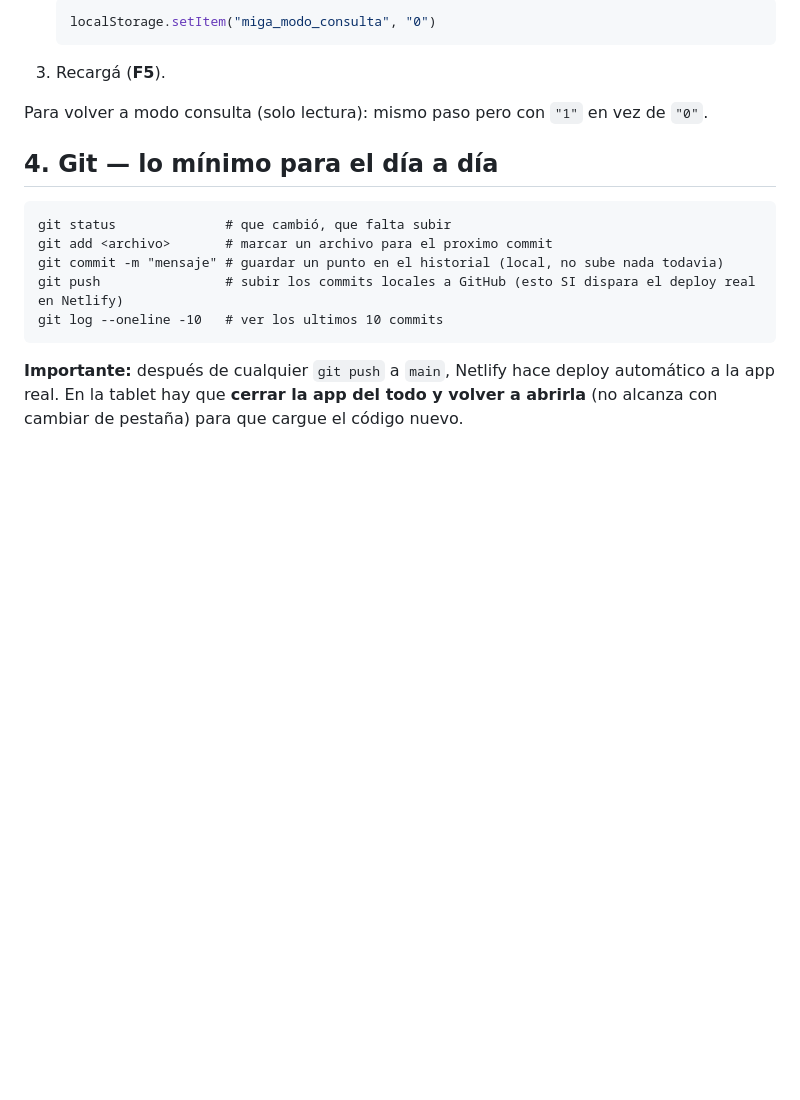
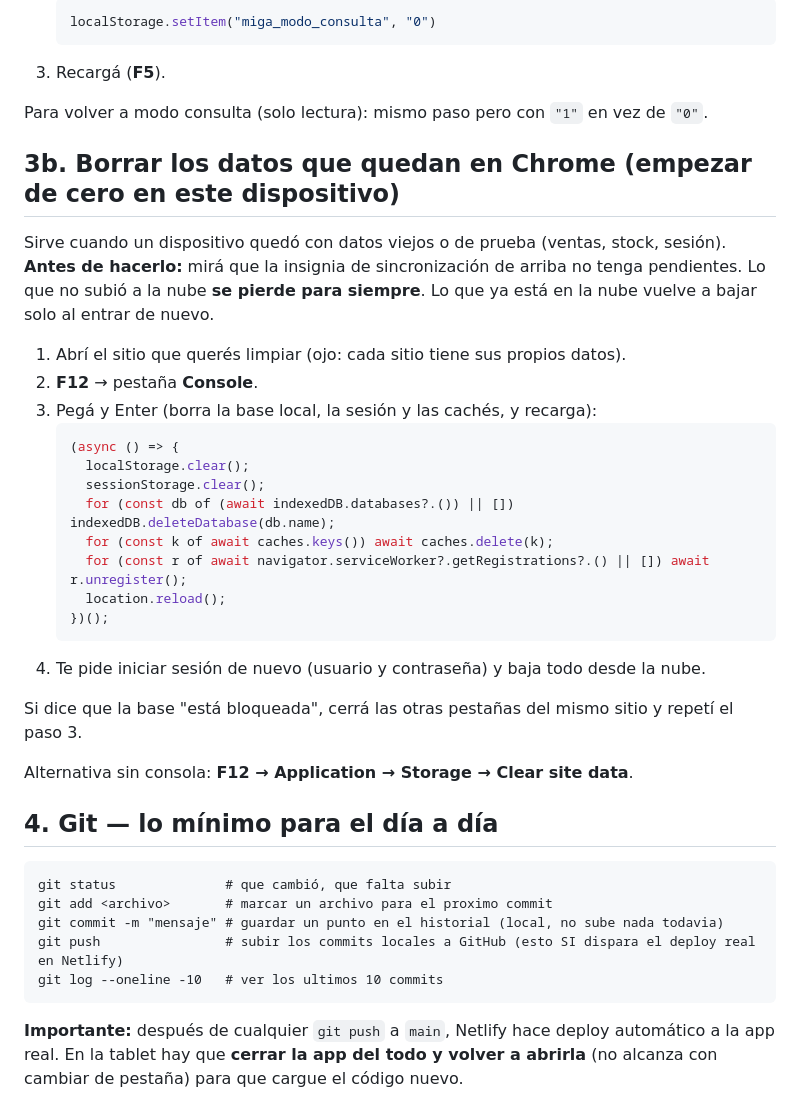
Before and after one commit to AugustoRegiani777/miga-pos-v2, a Markdown page: COMANDOS.md, the part around the change. GitHub-like rendering; blank space fills up the shorter version.

Commit message:
COMANDOS: codigo de consola para borrar los datos locales del navegador
Co-Authored-By: Claude Sonnet 5.5 <noreply@anthropic.com>

````diff
--- a/COMANDOS.md
+++ b/COMANDOS.md
@@ -44,6 +44,29 @@ La primera vez que abrís la app en un dispositivo nuevo (como tu compu) sin nin
 3. Recargá (**F5**).
 
 Para volver a modo consulta (solo lectura): mismo paso pero con `"1"` en vez de `"0"`.
+
+## 3b. Borrar los datos que quedan en Chrome (empezar de cero en este dispositivo)
+
+Sirve cuando un dispositivo quedó con datos viejos o de prueba (ventas, stock, sesión). **Antes de hacerlo:** mirá que la insignia de sincronización de arriba no tenga pendientes. Lo que no subió a la nube **se pierde para siempre**. Lo que ya está en la nube vuelve a bajar solo al entrar de nuevo.
+
+1. Abrí el sitio que querés limpiar (ojo: cada sitio tiene sus propios datos).
+2. **F12** → pestaña **Console**.
+3. Pegá y Enter (borra la base local, la sesión y las cachés, y recarga):
+   ```js
+   (async () => {
+     localStorage.clear();
+     sessionStorage.clear();
+     for (const db of (await indexedDB.databases?.()) || []) indexedDB.deleteDatabase(db.name);
+     for (const k of await caches.keys()) await caches.delete(k);
+     for (const r of await navigator.serviceWorker?.getRegistrations?.() || []) await r.unregister();
+     location.reload();
+   })();
+   ```
+4. Te pide iniciar sesión de nuevo (usuario y contraseña) y baja todo desde la nube.
+
+Si dice que la base "está bloqueada", cerrá las otras pestañas del mismo sitio y repetí el paso 3.
+
+Alternativa sin consola: **F12 → Application → Storage → Clear site data**.
 
 ## 4. Git — lo mínimo para el día a día
 
````
